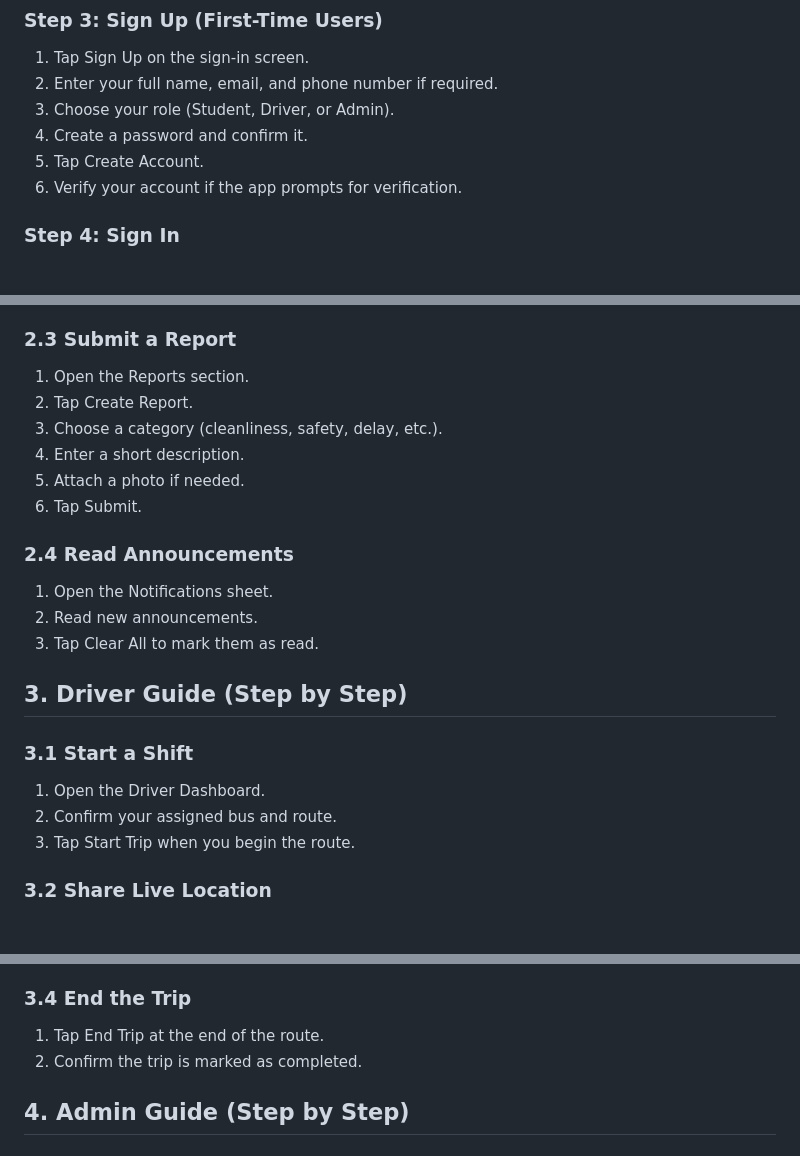
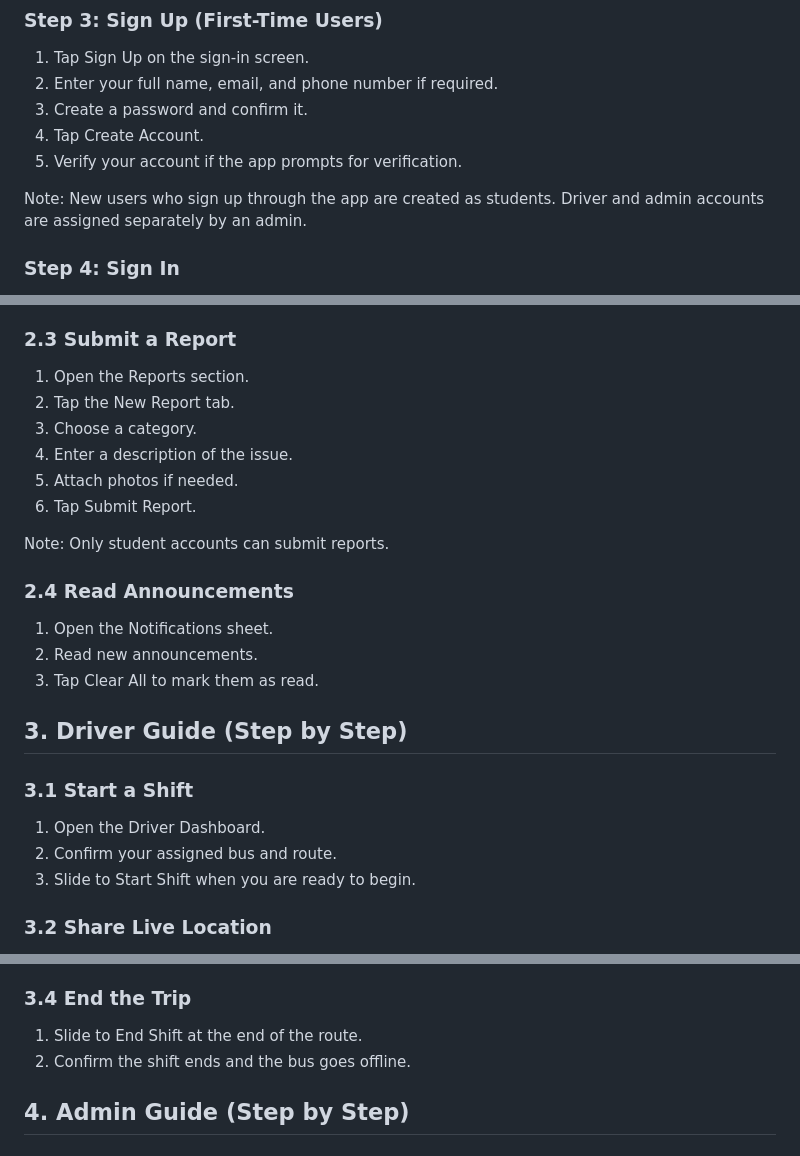
Before and after one commit to jvrmgl/UNIMAS-SmartBus, a Markdown page: USER_MANUAL.md, 3 parts joined by grey strips. Rendered like a GitHub page; blank space fills up the shorter version.

Commit message:
Update USER_MANUAL: roles, reports, and shifts
Clarify signup, reporting, driver shift, and admin instructions. Removed role selection from in-app signup and added a note that new accounts default to students (driver/admin accounts are assigned by admins). Streamlined the report workflow (New Report tab, updated wording, allow multiple photos) and added that only student accounts can submit reports. Updated driver actions to use slide gestures for starting/ending shifts and noted bus offline behavior on end. Swapped "Update schedules" to "Manage schedule images" and removed the Support contact section. Minor wording and clarity edits throughout.

```diff
--- a/USER_MANUAL.md
+++ b/USER_MANUAL.md
@@ -15,10 +15,11 @@ This manual provides step-by-step instructions for students, drivers, and admins
 ### Step 3: Sign Up (First-Time Users)
 1. Tap Sign Up on the sign-in screen.
 2. Enter your full name, email, and phone number if required.
-3. Choose your role (Student, Driver, or Admin).
-4. Create a password and confirm it.
-5. Tap Create Account.
-6. Verify your account if the app prompts for verification.
+3. Create a password and confirm it.
+4. Tap Create Account.
+5. Verify your account if the app prompts for verification.
+
+Note: New users who sign up through the app are created as students. Driver and admin accounts are assigned separately by an admin.
 
 ### Step 4: Sign In
 1. Enter your assigned email and password.
@@ -46,11 +47,13 @@ This manual provides step-by-step instructions for students, drivers, and admins
 
 ### 2.3 Submit a Report
 1. Open the Reports section.
-2. Tap Create Report.
-3. Choose a category (cleanliness, safety, delay, etc.).
-4. Enter a short description.
-5. Attach a photo if needed.
-6. Tap Submit.
+2. Tap the New Report tab.
+3. Choose a category.
+4. Enter a description of the issue.
+5. Attach photos if needed.
+6. Tap Submit Report.
+
+Note: Only student accounts can submit reports.
 
 ### 2.4 Read Announcements
 1. Open the Notifications sheet.
@@ -62,7 +65,7 @@ This manual provides step-by-step instructions for students, drivers, and admins
 ### 3.1 Start a Shift
 1. Open the Driver Dashboard.
 2. Confirm your assigned bus and route.
-3. Tap Start Trip when you begin the route.
+3. Slide to Start Shift when you are ready to begin.
 
 ### 3.2 Share Live Location
 1. Keep location services enabled during the trip.
@@ -75,8 +78,8 @@ This manual provides step-by-step instructions for students, drivers, and admins
 3. Confirm the displayed occupancy matches the bus.
 
 ### 3.4 End the Trip
-1. Tap End Trip at the end of the route.
-2. Confirm the trip is marked as completed.
+1. Slide to End Shift at the end of the route.
+2. Confirm the shift ends and the bus goes offline.
 
 ## 4. Admin Guide (Step by Step)
 
```
Also changed, not shown: other parts of USER_MANUAL.md (+1 -5 lines).
